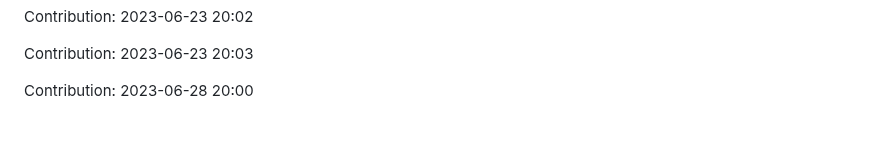
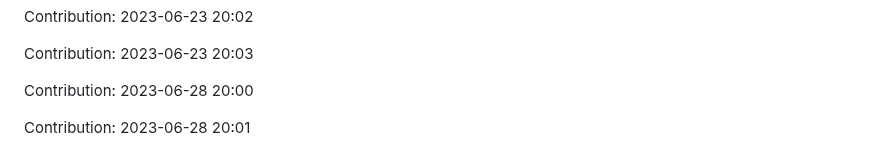
Before and after one commit to zlin1228/fair-market-value-analysis, a Markdown page: README.md, the part around the change. GitHub-like rendering; blank space fills up the shorter version.

Commit message:
"Contribution: 2023-06-28 20:01"

```diff
--- a/README.md
+++ b/README.md
@@ -756,3 +756,5 @@ Contribution: 2023-06-23 20:02
 Contribution: 2023-06-23 20:03
 
 Contribution: 2023-06-28 20:00
+
+Contribution: 2023-06-28 20:01
```
